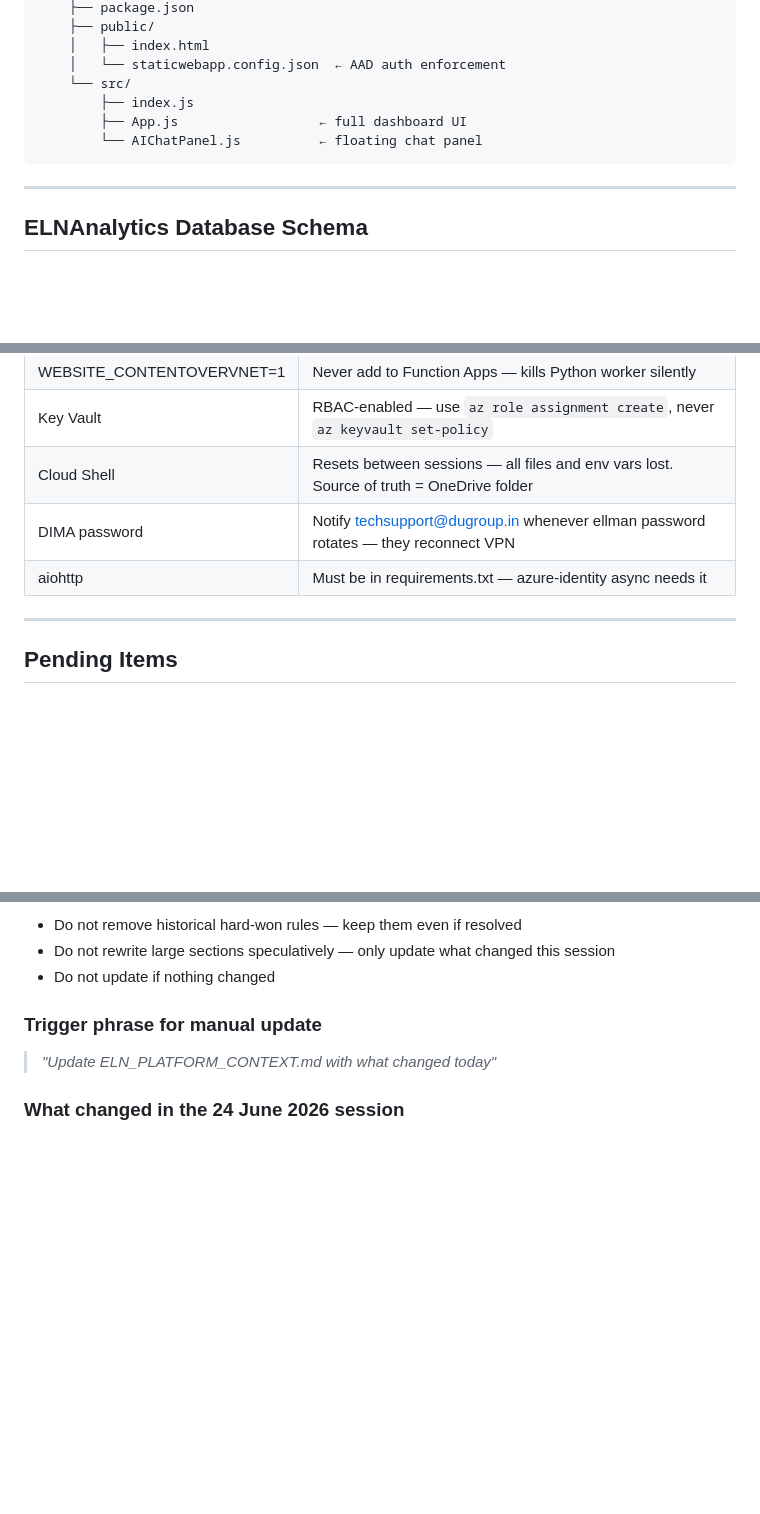
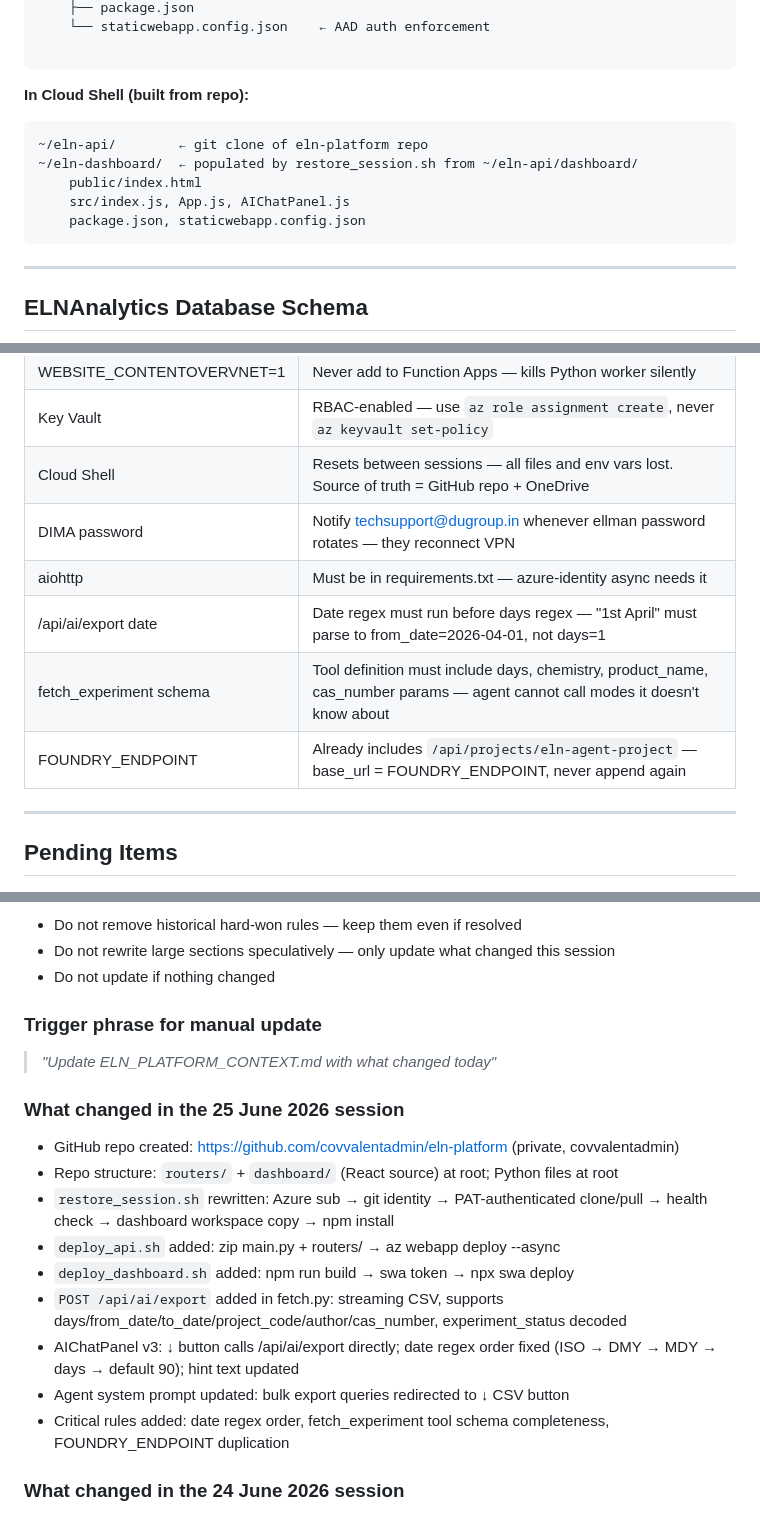
Before and after one commit to covvalentadmin/eln-platform, a Markdown page: ELN_PLATFORM_CONTEXT.md, 3 parts joined by grey strips. GitHub-like rendering; blank space fills up the shorter version.

````diff
--- a/ELN_PLATFORM_CONTEXT.md
+++ b/ELN_PLATFORM_CONTEXT.md
@@ -102,11 +141,15 @@ ELN Intelligence Platform/
     ├── package.json
-    ├── public/
-    │   ├── index.html
-    │   └── staticwebapp.config.json  ← AAD auth enforcement
-    └── src/
-        ├── index.js
-        ├── App.js                  ← full dashboard UI
-        └── AIChatPanel.js          ← floating chat panel
+    └── staticwebapp.config.json    ← AAD auth enforcement
+
+```
+
+**In Cloud Shell (built from repo):**
+```
+~/eln-api/        ← git clone of eln-platform repo
+~/eln-dashboard/  ← populated by restore_session.sh from ~/eln-api/dashboard/
+    public/index.html
+    src/index.js, App.js, AIChatPanel.js
+    package.json, staticwebapp.config.json
 ```
 
 ---
@@ -379,9 +445,12 @@ curl -s -X POST \
 | az webapp deploy | Always use `--async true` — synchronous polling causes Cloud Shell disconnection |
 | WEBSITE_CONTENTOVERVNET=1 | Never add to Function Apps — kills Python worker silently |
 | Key Vault | RBAC-enabled — use `az role assignment create`, never `az keyvault set-policy` |
-| Cloud Shell | Resets between sessions — all files and env vars lost. Source of truth = OneDrive folder |
+| Cloud Shell | Resets between sessions — all files and env vars lost. Source of truth = GitHub repo + OneDrive |
 | DIMA password | Notify techsupport@dugroup.in whenever ellman password rotates — they reconnect VPN |
 | aiohttp | Must be in requirements.txt — azure-identity async needs it |
+| /api/ai/export date | Date regex must run before days regex — "1st April" must parse to from_date=2026-04-01, not days=1 |
+| fetch_experiment schema | Tool definition must include days, chemistry, product_name, cas_number params — agent cannot call modes it doesn't know about |
+| FOUNDRY_ENDPOINT | Already includes `/api/projects/eln-agent-project` — base_url = FOUNDRY_ENDPOINT, never append again |
 
 ---
 
@@ -452,6 +514,17 @@ Then edit the relevant sections directly:
 ### Trigger phrase for manual update
 > *"Update ELN_PLATFORM_CONTEXT.md with what changed today"*
 
+### What changed in the 25 June 2026 session
+- GitHub repo created: https://github.com/covvalentadmin/eln-platform (private, covvalentadmin)
+- Repo structure: `routers/` + `dashboard/` (React source) at root; Python files at root
+- `restore_session.sh` rewritten: Azure sub → git identity → PAT-authenticated clone/pull → health check → dashboard workspace copy → npm install
+- `deploy_api.sh` added: zip main.py + routers/ → az webapp deploy --async
+- `deploy_dashboard.sh` added: npm run build → swa token → npx swa deploy
+- `POST /api/ai/export` added in fetch.py: streaming CSV, supports days/from_date/to_date/project_code/author/cas_number, experiment_status decoded
+- AIChatPanel v3: ↓ button calls /api/ai/export directly; date regex order fixed (ISO → DMY → MDY → days → default 90); hint text updated
+- Agent system prompt updated: bulk export queries redirected to ↓ CSV button
+- Critical rules added: date regex order, fetch_experiment tool schema completeness, FOUNDRY_ENDPOINT duplication
+
 ### What changed in the 24 June 2026 session
 - gpt-5.4 deployed on `aifoundry-eln-covvalent` as deployment `gpt-5-4`
 - Agent patched from gpt-4o to gpt-5-4
````
Also changed, not shown: other parts of ELN_PLATFORM_CONTEXT.md (+91 -36 lines).
